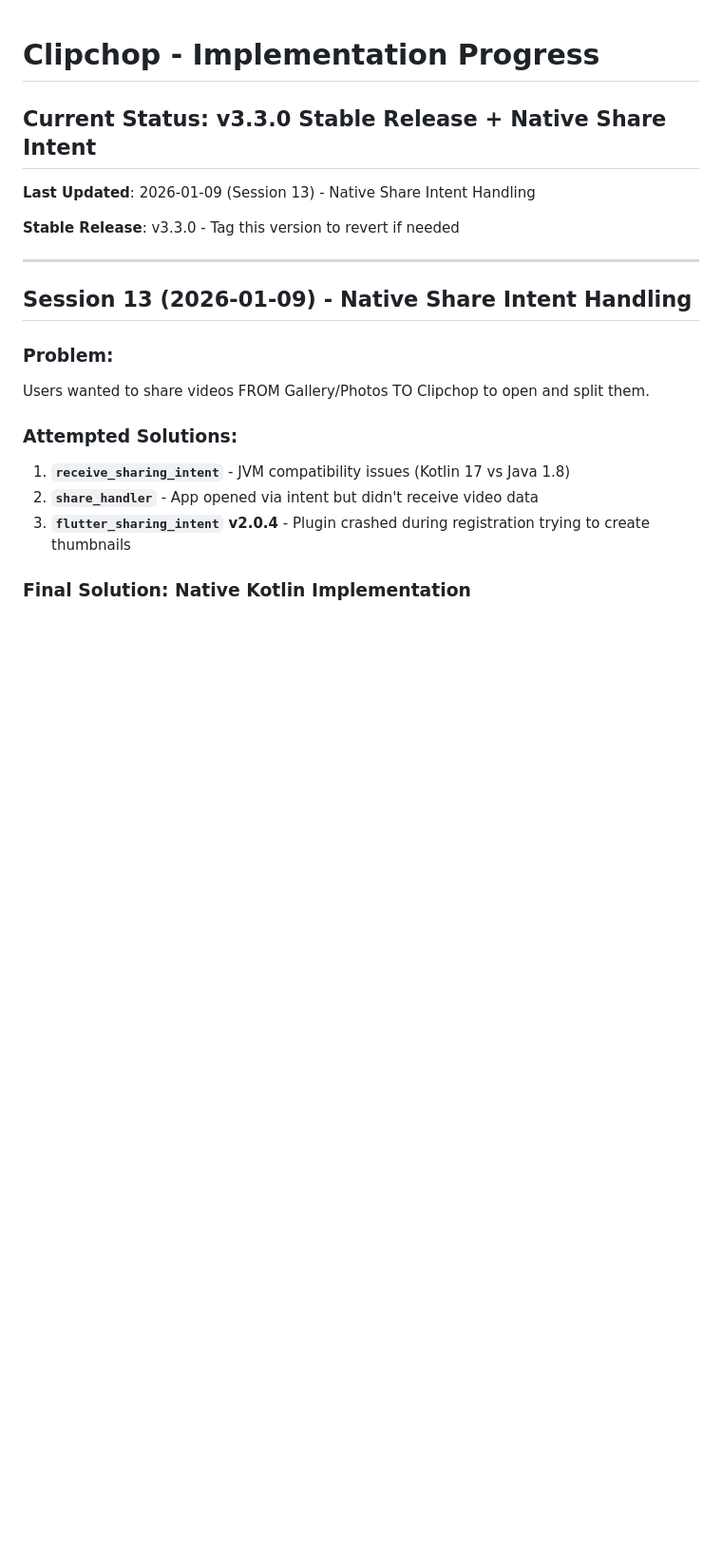
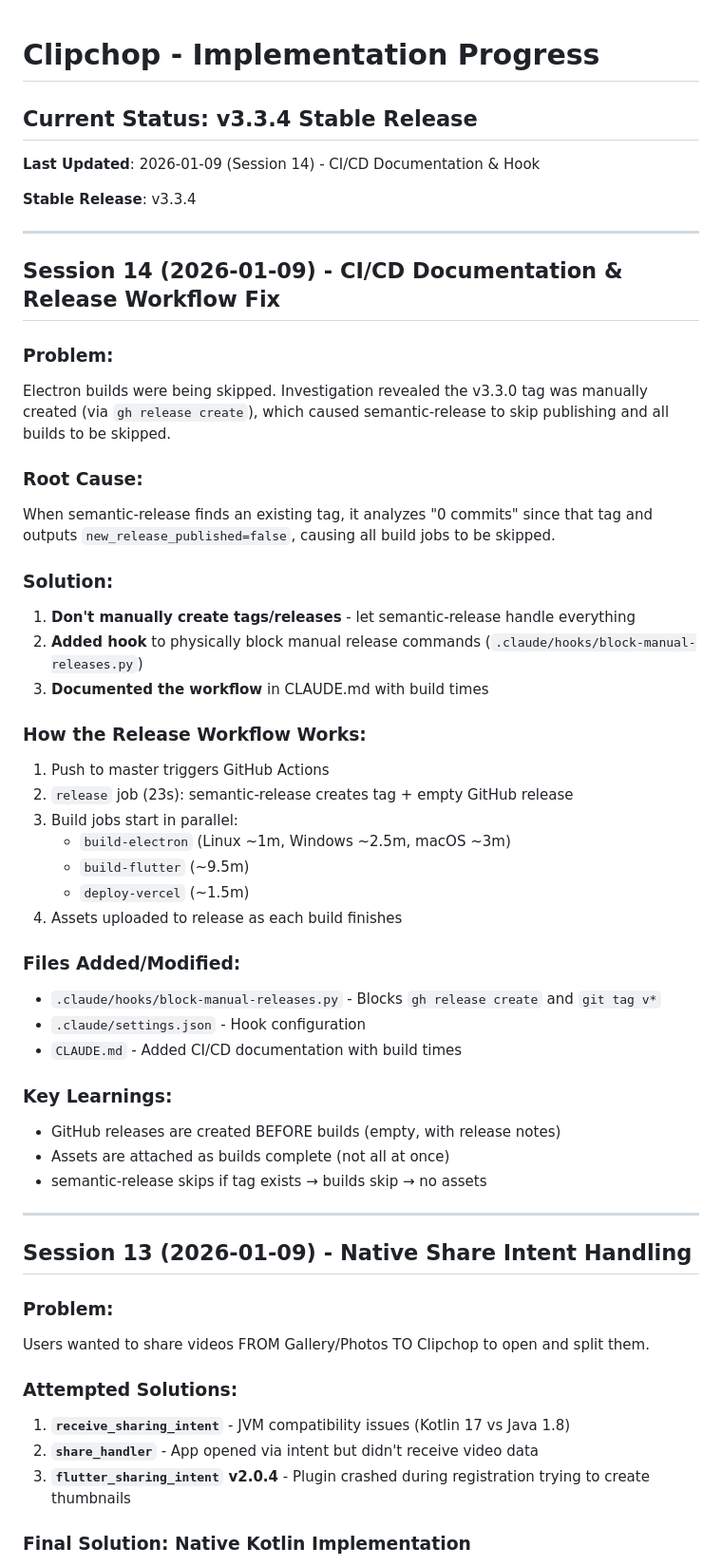
Before and after one commit to shootdaj/clipchop, a Markdown page: PROGRESS.md, the part around the change. Shown at 95% size. Rendered like a GitHub page; blank space fills up the shorter version.

Commit message:
docs: Update documentation with CI/CD workflow details and session 14

```diff
--- a/PROGRESS.md
+++ b/PROGRESS.md
@@ -1,9 +1,43 @@
 # Clipchop - Implementation Progress
 
-## Current Status: v3.3.0 Stable Release + Native Share Intent
-**Last Updated**: 2026-01-09 (Session 13) - Native Share Intent Handling
+## Current Status: v3.3.4 Stable Release
+**Last Updated**: 2026-01-09 (Session 14) - CI/CD Documentation & Hook
 
-**Stable Release**: v3.3.0 - Tag this version to revert if needed
+**Stable Release**: v3.3.4
+
+---
+
+## Session 14 (2026-01-09) - CI/CD Documentation & Release Workflow Fix
+
+### Problem:
+Electron builds were being skipped. Investigation revealed the v3.3.0 tag was manually created (via `gh release create`), which caused semantic-release to skip publishing and all builds to be skipped.
+
+### Root Cause:
+When semantic-release finds an existing tag, it analyzes "0 commits" since that tag and outputs `new_release_published=false`, causing all build jobs to be skipped.
+
+### Solution:
+1. **Don't manually create tags/releases** - let semantic-release handle everything
+2. **Added hook** to physically block manual release commands (`.claude/hooks/block-manual-releases.py`)
+3. **Documented the workflow** in CLAUDE.md with build times
+
+### How the Release Workflow Works:
+1. Push to master triggers GitHub Actions
+2. `release` job (23s): semantic-release creates tag + empty GitHub release
+3. Build jobs start in parallel:
+   - `build-electron` (Linux ~1m, Windows ~2.5m, macOS ~3m)
+   - `build-flutter` (~9.5m)
+   - `deploy-vercel` (~1.5m)
+4. Assets uploaded to release as each build finishes
+
+### Files Added/Modified:
+- `.claude/hooks/block-manual-releases.py` - Blocks `gh release create` and `git tag v*`
+- `.claude/settings.json` - Hook configuration
+- `CLAUDE.md` - Added CI/CD documentation with build times
+
+### Key Learnings:
+- GitHub releases are created BEFORE builds (empty, with release notes)
+- Assets are attached as builds complete (not all at once)
+- semantic-release skips if tag exists → builds skip → no assets
 
 ---
 
```
Also changed, not shown: CLAUDE.md (+38 -13 lines).
